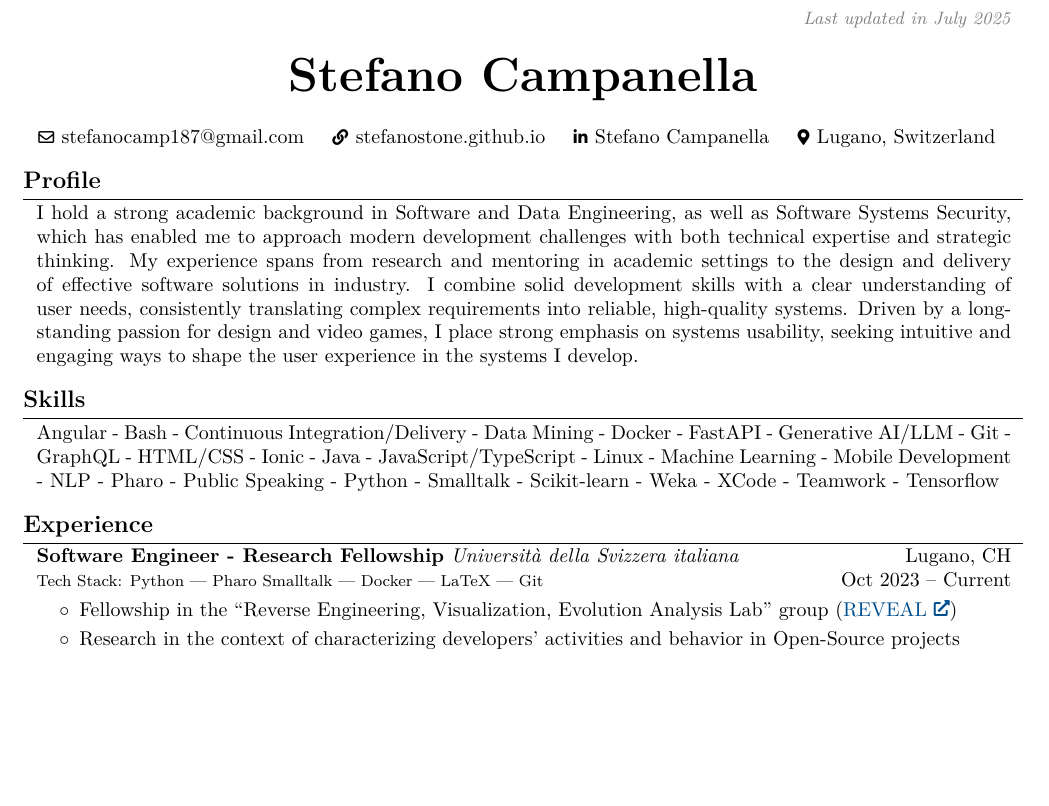
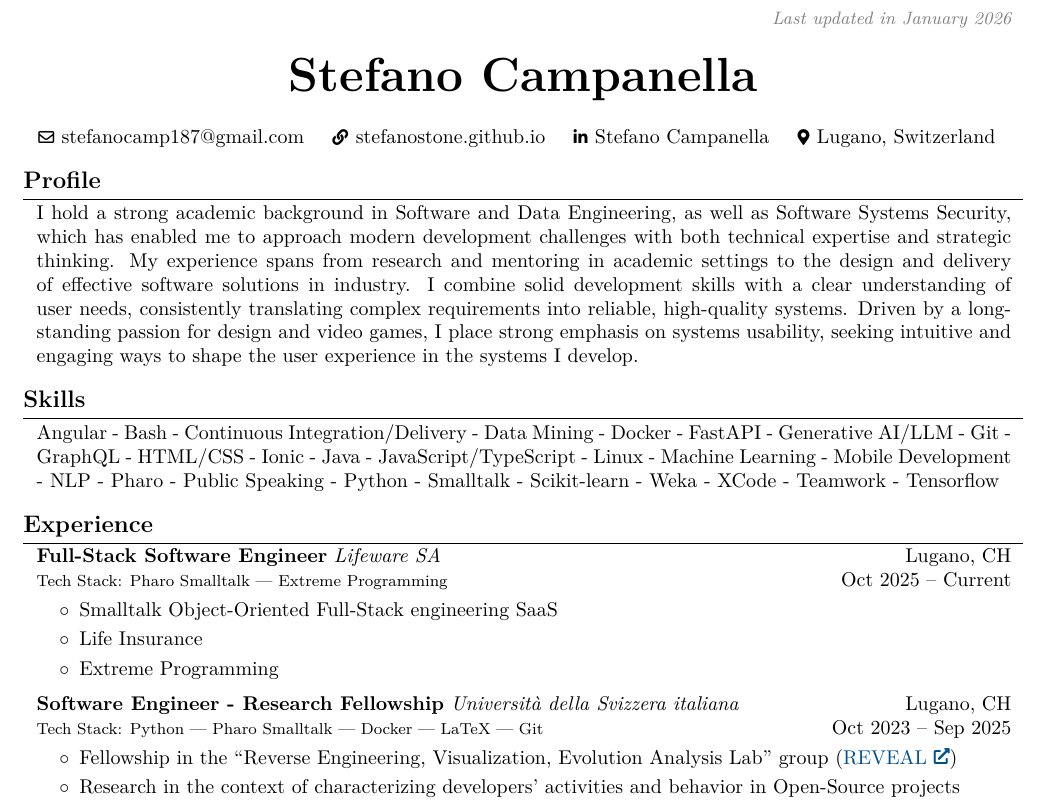
Before and after one commit to StefanoStone/curriculum, a LaTeX document (tex/main_eng.tex): part of page 1 of 2, cut at the place of the change, the shorter picture padded with empty space. Compiled offline with pdfLaTeX.

Commit message:
update cv

```diff
--- a/tex/main_eng.tex
+++ b/tex/main_eng.tex
@@ -135,7 +135,7 @@
         \LenToUnit{\paperwidth-2 cm-0.2 cm+0.05cm},
         \LenToUnit{\paperheight-1.0 cm}
     ){\vtop{{\null}\makebox[0pt][c]{
-        \small\color{gray}\textit{Last updated in July 2025}\hspace{\widthof{Last updated in July 2025}}
+        \small\color{gray}\textit{Last updated in January 2026}\hspace{\widthof{Last updated in January 2026}}
     }}}%
   }%
 }%
@@ -202,10 +202,29 @@
 
 
     \section{Experience}
+        \begin{twocolentry}{
+        Lugano, CH
+
+        Oct 2025 – Current}
+            \textbf{Full-Stack Software Engineer} \textit{Lifeware SA}
+
+            {\footnotesize Tech Stack: Pharo Smalltalk | Extreme Programming}
+        \end{twocolentry}
+
+        \vspace{0.10 cm}
+                \begin{onecolentry}
+            \begin{highlights}
+                \item Smalltalk Object-Oriented Full-Stack engineering SaaS
+                \item Life Insurance
+                \item Extreme Programming
+            \end{highlights}
+        \end{onecolentry}
+        \vspace{0.2 cm}
+
          \begin{twocolentry}{
         Lugano, CH
 
-        Oct 2023 – Current}
+        Oct 2023 – Sep 2025}
             \textbf{Software Engineer - Research Fellowship} \textit{Università della Svizzera italiana}
 
             {\footnotesize Tech Stack: Python | Pharo Smalltalk | Docker | LaTeX | Git}
```
Also changed, not shown: tex/main_ita.tex (+21 -2 lines).
